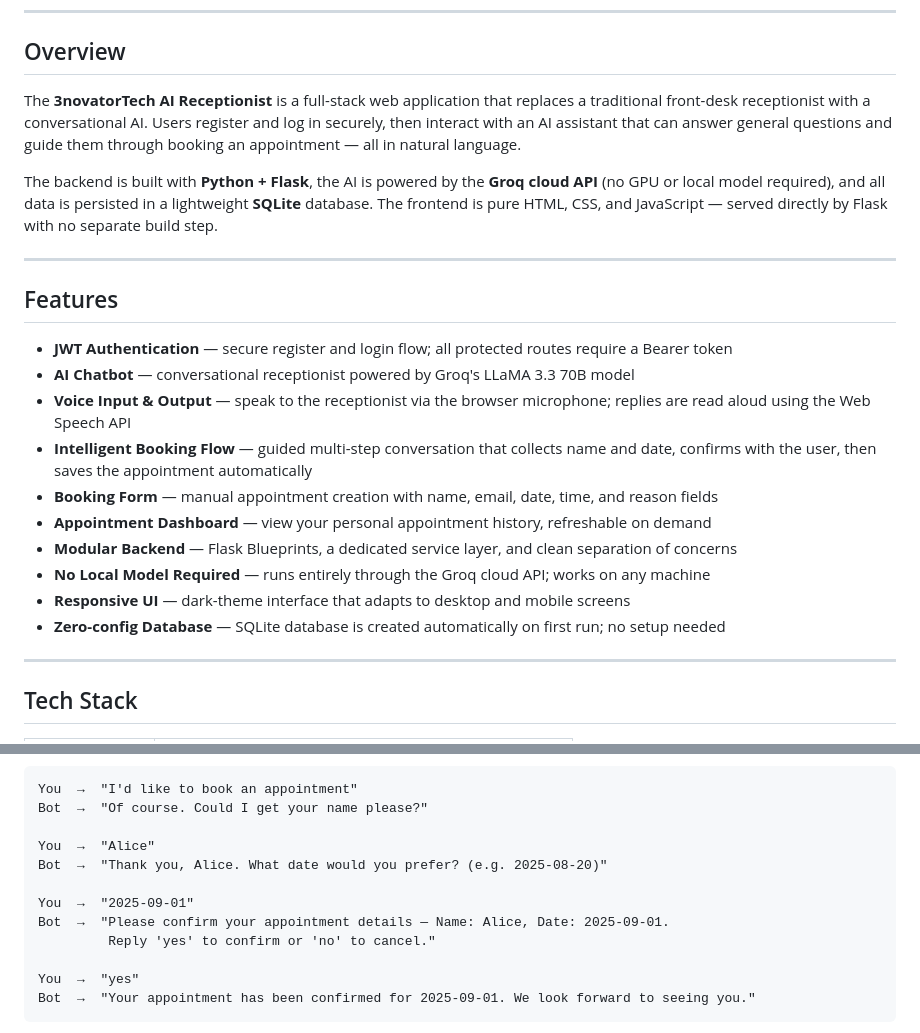
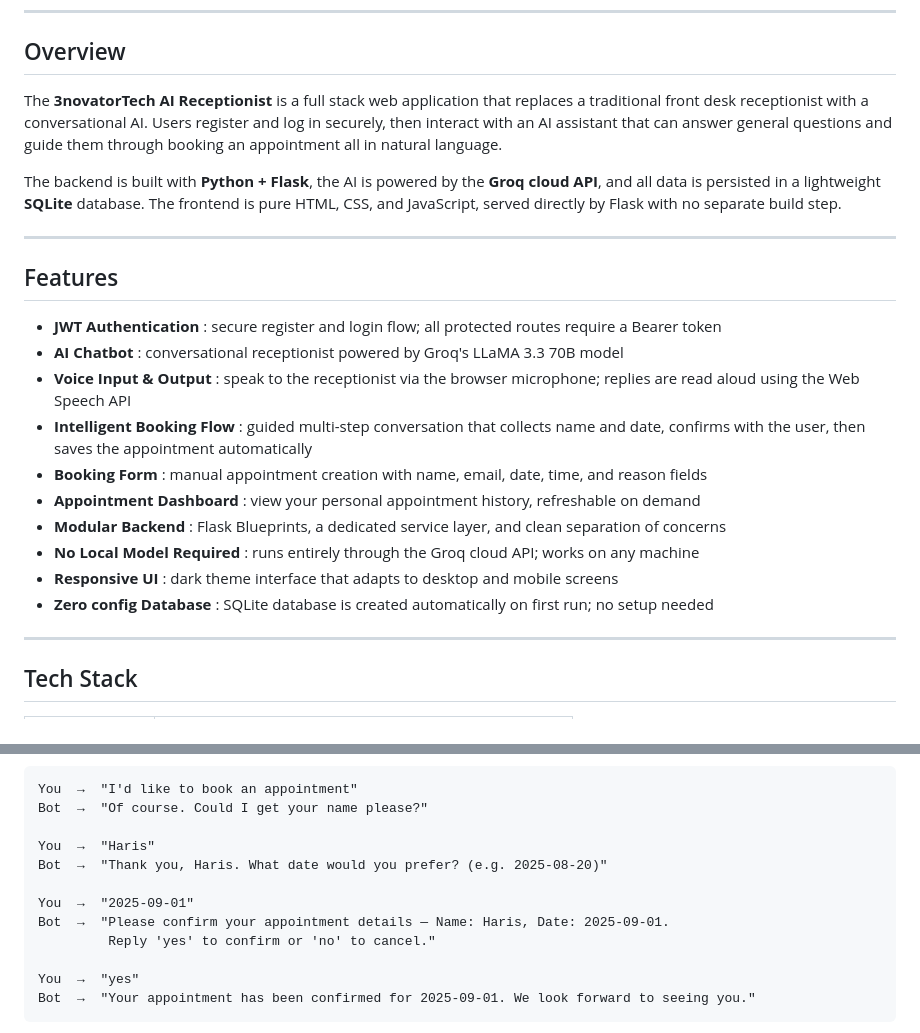
Before and after one commit to Haris-Hussain1/AI-receptionist, a Markdown page: README.md, 2 parts joined by grey strips. GitHub-like rendering.

```diff
--- a/README.md
+++ b/README.md
@@ -24,24 +24,24 @@
 
 ## Overview
 
-The **3novatorTech AI Receptionist** is a full-stack web application that replaces a traditional front-desk receptionist with a conversational AI. Users register and log in securely, then interact with an AI assistant that can answer general questions and guide them through booking an appointment — all in natural language.
+The **3novatorTech AI Receptionist** is a full stack web application that replaces a traditional front desk receptionist with a conversational AI. Users register and log in securely, then interact with an AI assistant that can answer general questions and guide them through booking an appointment all in natural language.
 
-The backend is built with **Python + Flask**, the AI is powered by the **Groq cloud API** (no GPU or local model required), and all data is persisted in a lightweight **SQLite** database. The frontend is pure HTML, CSS, and JavaScript — served directly by Flask with no separate build step.
+The backend is built with **Python + Flask**, the AI is powered by the **Groq cloud API**, and all data is persisted in a lightweight **SQLite** database. The frontend is pure HTML, CSS, and JavaScript, served directly by Flask with no separate build step.
 
 ---
 
 ## Features
 
-- **JWT Authentication** — secure register and login flow; all protected routes require a Bearer token
-- **AI Chatbot** — conversational receptionist powered by Groq's LLaMA 3.3 70B model
-- **Voice Input & Output** — speak to the receptionist via the browser microphone; replies are read aloud using the Web Speech API
-- **Intelligent Booking Flow** — guided multi-step conversation that collects name and date, confirms with the user, then saves the appointment automatically
-- **Booking Form** — manual appointment creation with name, email, date, time, and reason fields
-- **Appointment Dashboard** — view your personal appointment history, refreshable on demand
-- **Modular Backend** — Flask Blueprints, a dedicated service layer, and clean separation of concerns
-- **No Local Model Required** — runs entirely through the Groq cloud API; works on any machine
-- **Responsive UI** — dark-theme interface that adapts to desktop and mobile screens
-- **Zero-config Database** — SQLite database is created automatically on first run; no setup needed
+- **JWT Authentication** : secure register and login flow; all protected routes require a Bearer token
+- **AI Chatbot** : conversational receptionist powered by Groq's LLaMA 3.3 70B model
+- **Voice Input & Output** : speak to the receptionist via the browser microphone; replies are read aloud using the Web Speech API
+- **Intelligent Booking Flow** : guided multi-step conversation that collects name and date, confirms with the user, then saves the appointment automatically
+- **Booking Form** : manual appointment creation with name, email, date, time, and reason fields
+- **Appointment Dashboard** : view your personal appointment history, refreshable on demand
+- **Modular Backend** : Flask Blueprints, a dedicated service layer, and clean separation of concerns
+- **No Local Model Required** : runs entirely through the Groq cloud API; works on any machine
+- **Responsive UI** : dark theme interface that adapts to desktop and mobile screens
+- **Zero config Database** : SQLite database is created automatically on first run; no setup needed
 
 ---
 
@@ -371,11 +371,11 @@ The AI receptionist handles appointment booking through a guided, multi-step con
 You  →  "I'd like to book an appointment"
 Bot  →  "Of course. Could I get your name please?"
 
-You  →  "Alice"
-Bot  →  "Thank you, Alice. What date would you prefer? (e.g. 2025-08-20)"
+You  →  "Haris"
+Bot  →  "Thank you, Haris. What date would you prefer? (e.g. 2025-08-20)"
 
 You  →  "2025-09-01"
-Bot  →  "Please confirm your appointment details — Name: Alice, Date: 2025-09-01.
+Bot  →  "Please confirm your appointment details — Name: Haris, Date: 2025-09-01.
          Reply 'yes' to confirm or 'no' to cancel."
 
 You  →  "yes"
```
Also changed, not shown: other parts of README.md (+9 -9 lines).
